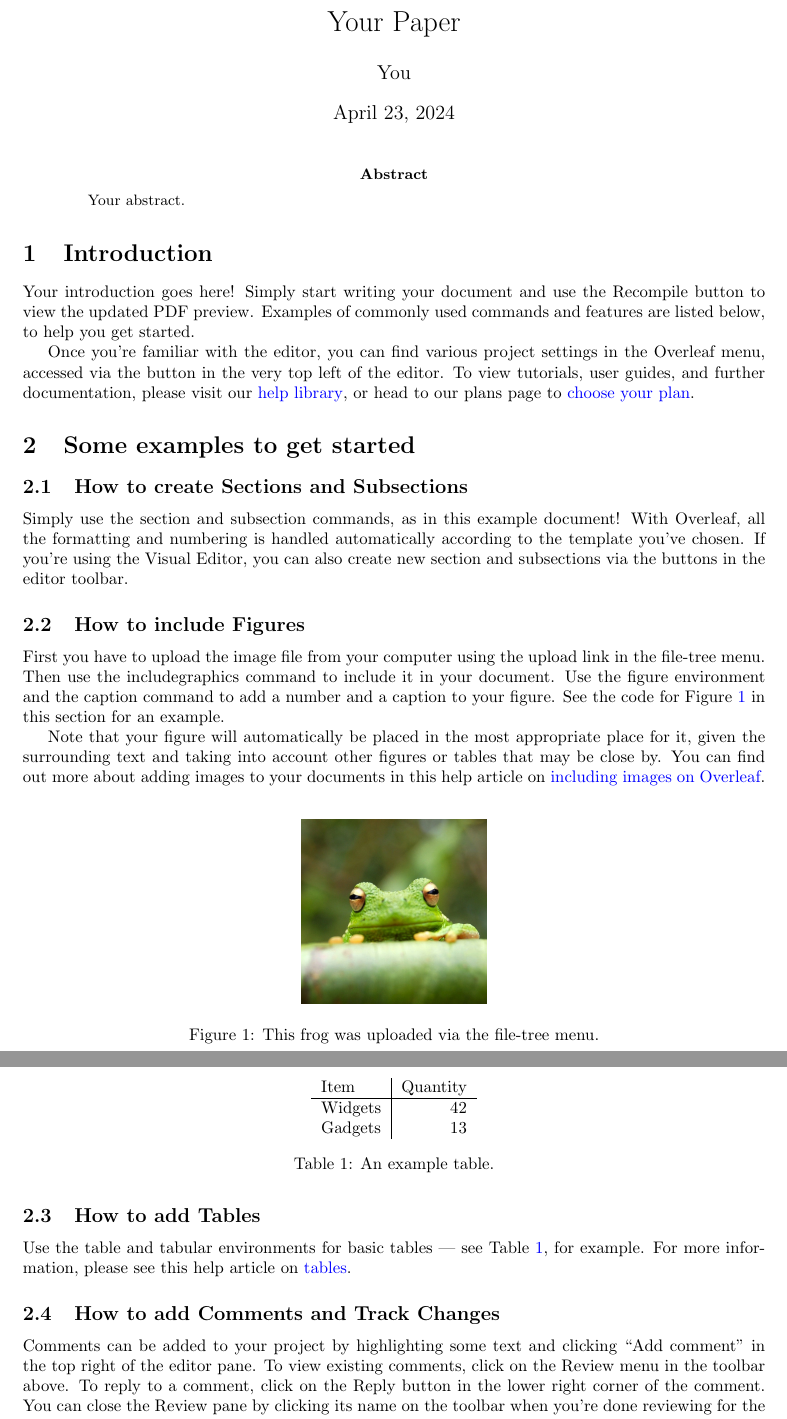
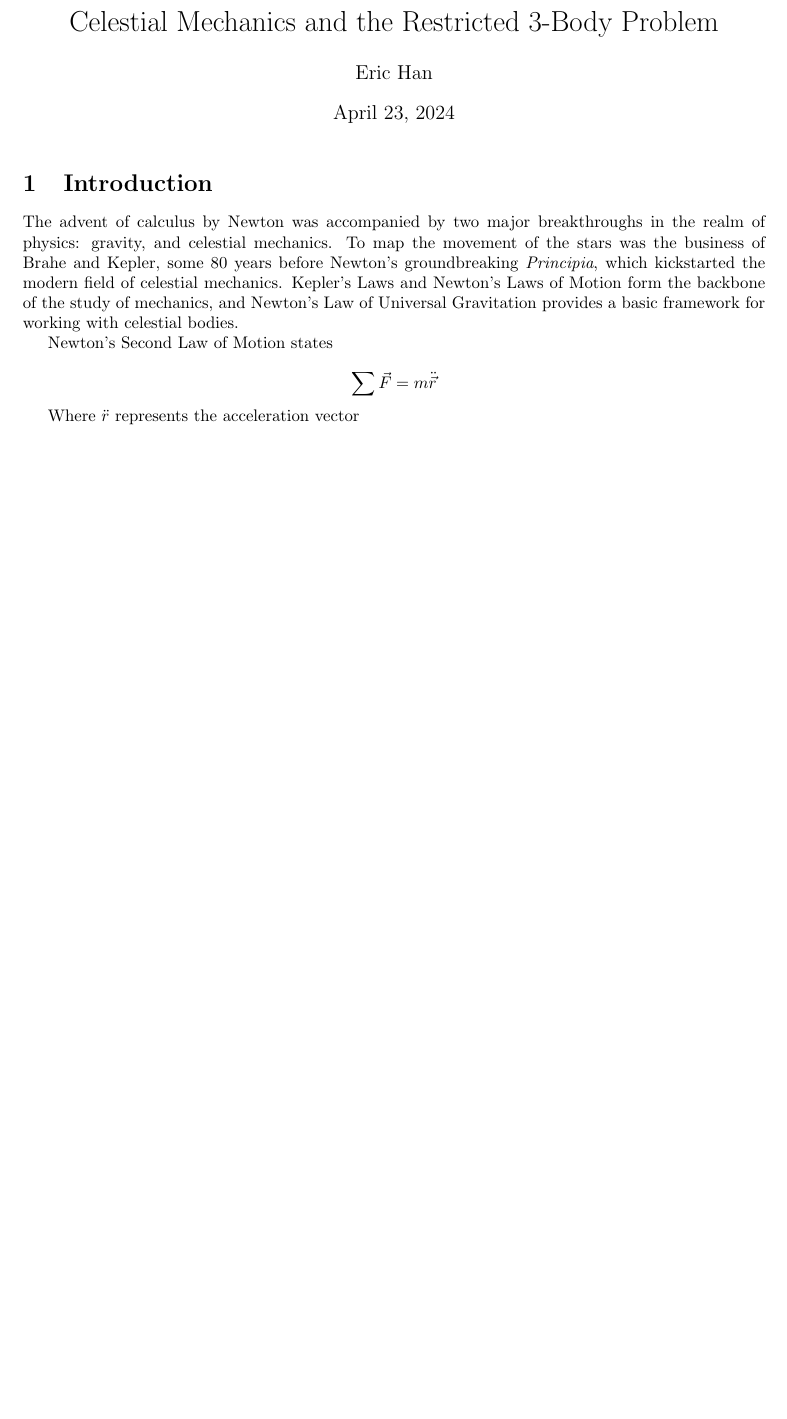
Before and after one commit to ericzyhan/Spring-24, a LaTeX document (MA 562/562 Final/main.tex): two parts of pages 1 and 2 of 3 before the commit and part of the page after it, the two joined at a grey line, cut at the place of the change, the shorter picture padded with empty space. Compiled offline with pdfLaTeX.

Commit message:
ma 562 final

```diff
--- a/MA 562/562 Final/main.tex
+++ b/MA 562/562 Final/main.tex
@@ -13,54 +13,47 @@
 \usepackage{graphicx}
 \usepackage[colorlinks=true, allcolors=blue]{hyperref}
 
-\title{Your Paper}
-\author{You}
+\title{Celestial Mechanics and the Restricted 3-Body Problem}
+\author{Eric Han}
 
 \begin{document}
 \maketitle
 
-\begin{abstract}
-Your abstract.
-\end{abstract}
+% \begin{abstract}
+% Your abstract.
+% \end{abstract}
 
 \section{Introduction}
 
-Your introduction goes here! Simply start writing your document and use the Recompile button to view the updated PDF preview. Examples of commonly used commands and features are listed below, to help you get started.
+The advent of calculus by Newton was accompanied by two major breakthroughs in the realm of physics: gravity, and celestial mechanics. To map the movement of the stars was the business of Brahe and Kepler, some 80 years before Newton's groundbreaking \textit{Principia}, which kickstarted the modern field of celestial mechanics. Kepler's Laws and Newton's Laws of Motion form the backbone of the study of mechanics, and Newton's Law of Universal Gravitation provides a basic framework for working with celestial bodies.
 
-Once you're familiar with the editor, you can find various project settings in the Overleaf menu, accessed via the button in the very top left of the editor. To view tutorials, user guides, and further documentation, please visit our \href{https://www.overleaf.com/learn}{help library}, or head to our plans page to \href{https://www.overleaf.com/user/subscription/plans}{choose your plan}.
+Newton's Second Law of Motion states
 
-\section{Some examples to get started}
+$$
+\sum{\vec{F}} = m \ddot{\vec{r}}
+$$
 
-\subsection{How to create Sections and Subsections}
+Where $\ddot{r}$ represents the acceleration vector
 
-Simply use the section and subsection commands, as in this example document! With Overleaf, all the formatting and numbering is handled automatically according to the template you've chosen. If you're using the Visual Editor, you can also create new section and subsections via the buttons in the editor toolbar.
+% \section{Some examples to get started}
 
-\subsection{How to include Figures}
+% \subsection{How to create Sections and Subsections}
 
-First you have to upload the image file from your computer using the upload link in the file-tree menu. Then use the includegraphics command to include it in your document. Use the figure environment and the caption command to add a number and a caption to your figure. See the code for Figure \ref{fig:frog} in this section for an example.
+% Simply use the section and subsection commands, as in this example document! With Overleaf, all the formatting and numbering is handled automatically according to the template you've chosen. If you're using the Visual Editor, you can also create new section and subsections via the buttons in the editor toolbar.
 
-Note that your figure will automatically be placed in the most appropriate place for it, given the surrounding text and taking into account other figures or tables that may be close by. You can find out more about adding images to your documents in this help article on \href{https://www.overleaf.com/learn/how-to/Including_images_on_Overleaf}{including images on Overleaf}.
+% \subsection{How to include Figures}
 
-\begin{figure}
-\centering
-\includegraphics[width=0.25\linewidth]{frog.jpg}
-\caption{\label{fig:frog}This frog was uploaded via the file-tree menu.}
-\end{figure}
+% First you have to upload the image file from your computer using the upload link in the file-tree menu. Then use the includegraphics command to include it in your document. Use the figure environment and the caption command to add a number and a caption to your figure. See the code for Figure \ref{fig:frog} in this section for an example.
 
-\subsection{How to add Tables}
+% Note that your figure will automatically be placed in the most appropriate place for it, given the surrounding text and taking into account other figures or tables that may be close by. You can find out more about adding images to your documents in this help article on \href{https://www.overleaf.com/learn/how-to/Including_images_on_Overleaf}{including images on Overleaf}.
 
-Use the table and tabular environments for basic tables --- see Table~\ref{tab:widgets}, for example. For more information, please see this help article on \href{https://www.overleaf.com/learn/latex/tables}{tables}.
+% \begin{figure}
+% \centering
+% \includegraphics[width=0.25\linewidth]{frog.jpg}
+% \caption{\label{fig:frog}This frog was uploaded via the file-tree menu.}
+% \end{figure}
 
-\begin{table}
-\centering
-\begin{tabular}{l|r}
-Item & Quantity \\\hline
-Widgets & 42 \\
-Gadgets & 13
-\end{tabular}
-\caption{\label{tab:widgets}An example table.}
-\end{table}
+% \subsection{How to add Tables}
 
-\subsection{How to add Comments and Track Changes}
+% Use the table and tabular environments for basic tables --- see Table~\ref{tab:widgets}, for example. For more information, please see this help article on \href{https://www.overleaf.com/learn/latex/tables}{tables}.
 
-Comments can be added to your project by highlighting some text and clicking ``Add comment'' in the top right of the editor pane. To view existing comments, click on the Review menu in the toolbar above. To reply to a comment, click on the Reply button in the lower right corner of the comment. You can close the Review pane by clicking its name on the toolbar when you're done reviewing for the time being.
@@ -101,2 +107 @@ Overleaf supports many different languages, including multiple different languag
 
-To configure the document language, simply edit the option provided to the babel package in the preamble at the top of this example project. To learn more about the different options, please visit this help article on \href{https://www.overleaf.com/learn/latex/International_language_support}{international language support}.
```
Also changed, not shown: MA 562/562 Final/main.bbl (added), MA 562/562 Final/main.pdf (added), MA 562/562 Final/main.tex (74 more changed lines), 6 other files.
